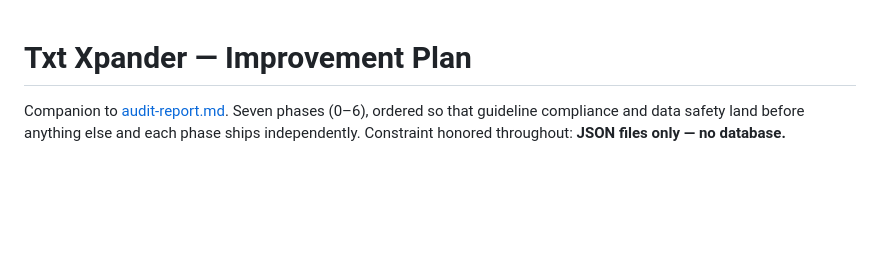
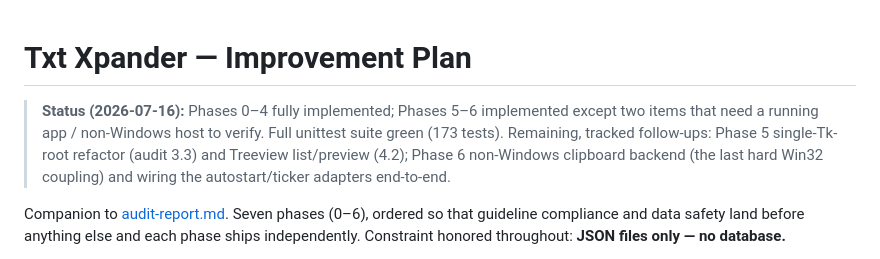
Before and after one commit to rteoo/sniptype, a Markdown page: source/docs/improvement-plan.md, the part around the change. Drawn GitHub-style; blank space fills up the shorter version.

Commit message:
docs: record improvement-plan status after phases 1-6

```diff
--- a/source/docs/improvement-plan.md
+++ b/source/docs/improvement-plan.md
@@ -1,4 +1,6 @@
 # Txt Xpander — Improvement Plan
+
+> **Status (2026-07-16):** Phases 0–4 fully implemented; Phases 5–6 implemented except two items that need a running app / non-Windows host to verify. Full unittest suite green (173 tests). Remaining, tracked follow-ups: Phase 5 single-Tk-root refactor (audit 3.3) and Treeview list/preview (4.2); Phase 6 non-Windows clipboard backend (the last hard Win32 coupling) and wiring the autostart/ticker adapters end-to-end.
 
 Companion to [audit-report.md](audit-report.md). Seven phases (0–6), ordered so that guideline compliance and data safety land before anything else and each phase ships independently. Constraint honored throughout: **JSON files only — no database.**
 
```
